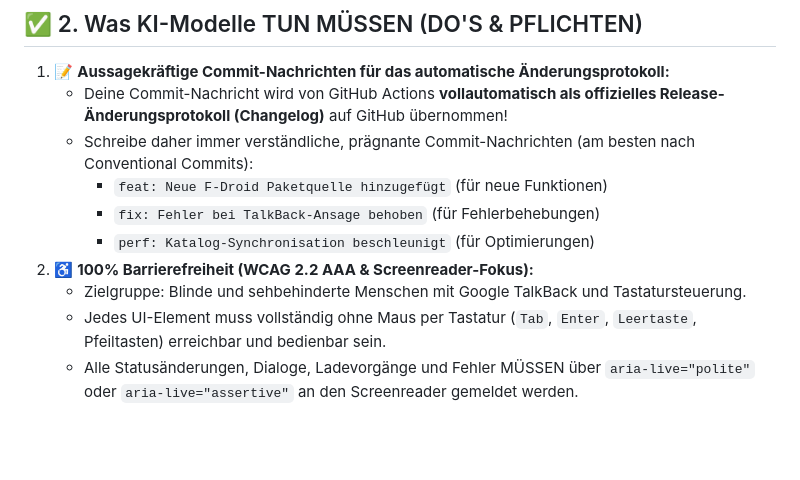
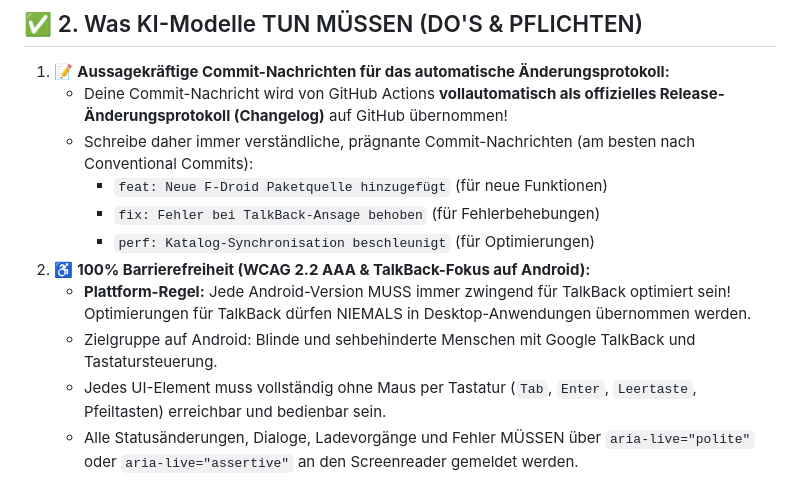
Before and after one commit to Lauju1909/BarrierefreierAppStore-Android, a Markdown page: GEMINI.md, the part around the change. GitHub-like rendering; blank space fills up the shorter version.

Commit message:
docs: TalkBack-Pflicht fuer Android und Verbot fuer Desktop in KI-Regeln ergaenzt [skip ci]

```diff
--- a/GEMINI.md
+++ b/GEMINI.md
@@ -33,8 +33,9 @@ Dieses Dokument definiert die **verbindlichen Regeln, Pflichten und Verbote** f
      - `feat: Neue F-Droid Paketquelle hinzugefügt` (für neue Funktionen)
      - `fix: Fehler bei TalkBack-Ansage behoben` (für Fehlerbehebungen)
      - `perf: Katalog-Synchronisation beschleunigt` (für Optimierungen)
-2. ♿ **100% Barrierefreiheit (WCAG 2.2 AAA & Screenreader-Fokus):**
-   - Zielgruppe: Blinde und sehbehinderte Menschen mit Google TalkBack und Tastatursteuerung.
+2. ♿ **100% Barrierefreiheit (WCAG 2.2 AAA & TalkBack-Fokus auf Android):**
+   - **Plattform-Regel:** Jede Android-Version MUSS immer zwingend für TalkBack optimiert sein! Optimierungen für TalkBack dürfen NIEMALS in Desktop-Anwendungen übernommen werden.
+   - Zielgruppe auf Android: Blinde und sehbehinderte Menschen mit Google TalkBack und Tastatursteuerung.
    - Jedes UI-Element muss vollständig ohne Maus per Tastatur (`Tab`, `Enter`, `Leertaste`, Pfeiltasten) erreichbar und bedienbar sein.
    - Alle Statusänderungen, Dialoge, Ladevorgänge und Fehler MÜSSEN über `aria-live="polite"` oder `aria-live="assertive"` an den Screenreader gemeldet werden.
 3. 🚀 **Sauberer Git-Workflow:**
```
